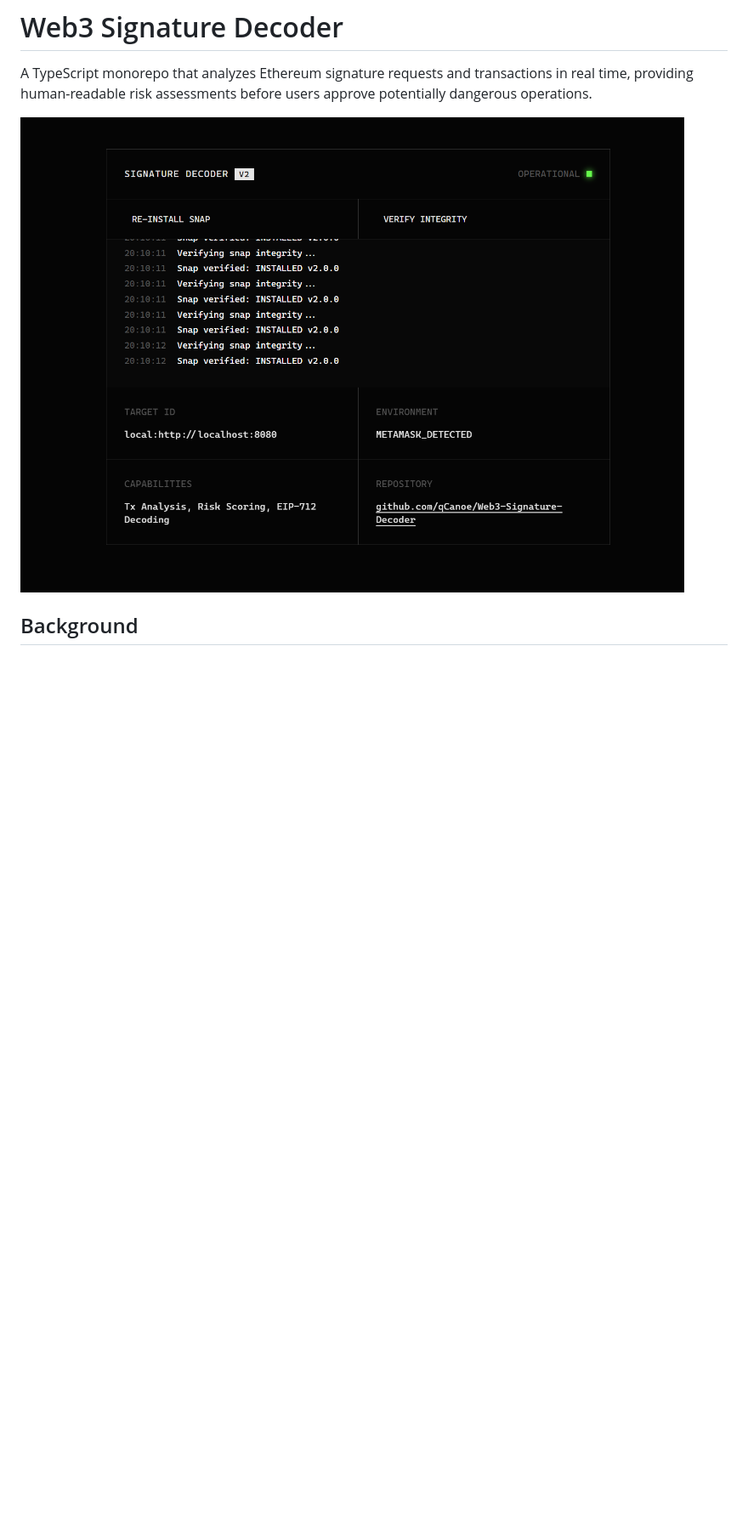
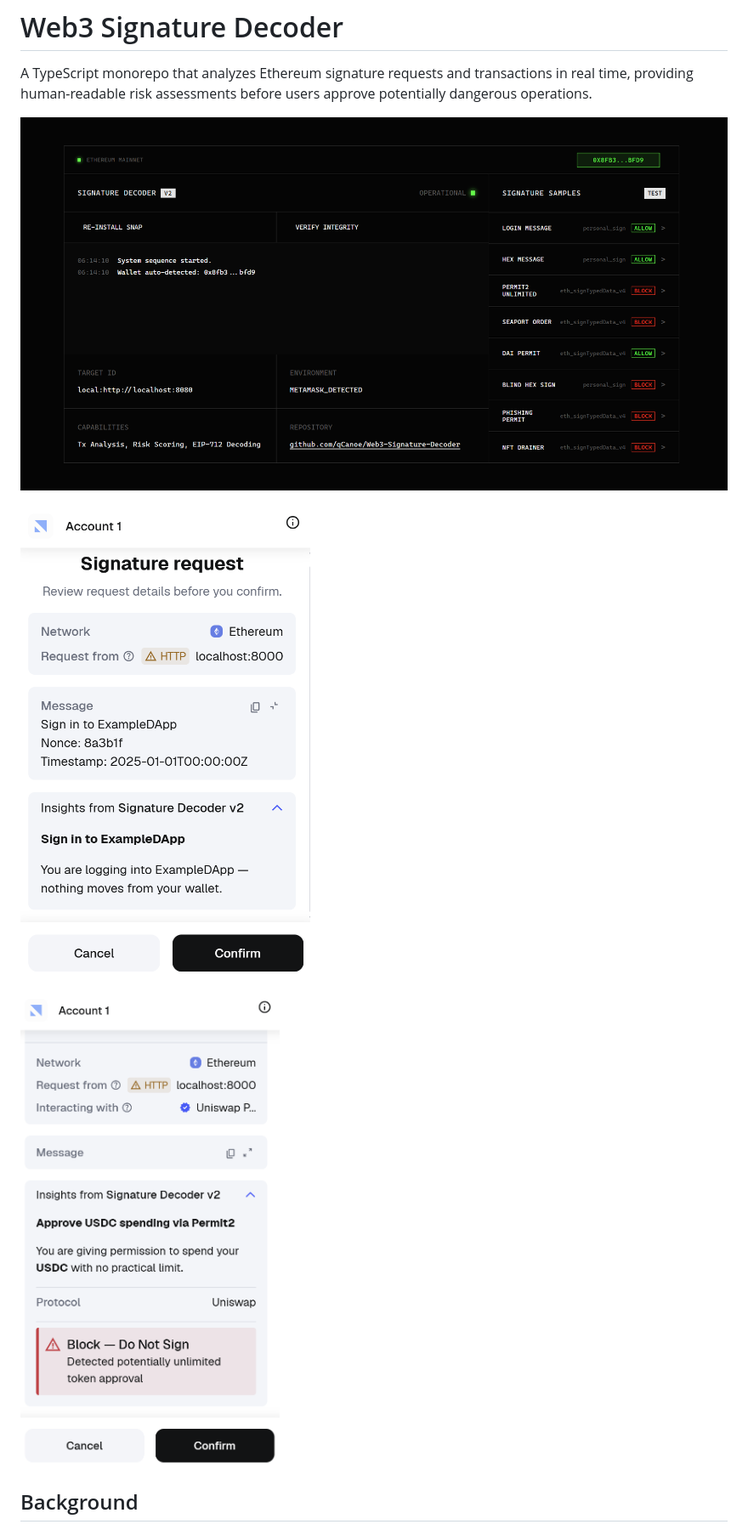
Before and after one commit to qCanoe/Web3-Signature-Decoder, a Markdown page: README.md, the part around the change. Shown at 85% size. Rendered like a GitHub page; pictures changed too: image/README/1770495052577.png (deleted), image/README/interface.png (added), image/README/signature1.png (added); blank space fills up the shorter version.

Commit message:
docs(README): update images and enhance visual content
- Replace outdated image with a new interface screenshot
- Add two new signature examples for better illustration
- Remove obsolete image file

```diff
--- a/README.md
+++ b/README.md
@@ -2,7 +2,11 @@
 
 A TypeScript monorepo that analyzes Ethereum signature requests and transactions in real time, providing human-readable risk assessments before users approve potentially dangerous operations.
 
-<img src="image/README/1770495052577.png" alt="1770495052577" style="zoom: 50%;" />
+![Signature Decoder Interface](image/README/interface.png)
+
+![Signature Example 1](image/README/signature1.png)
+
+![Signature Example 2](image/README/signature2.png)
 
 ## Background
 
```
